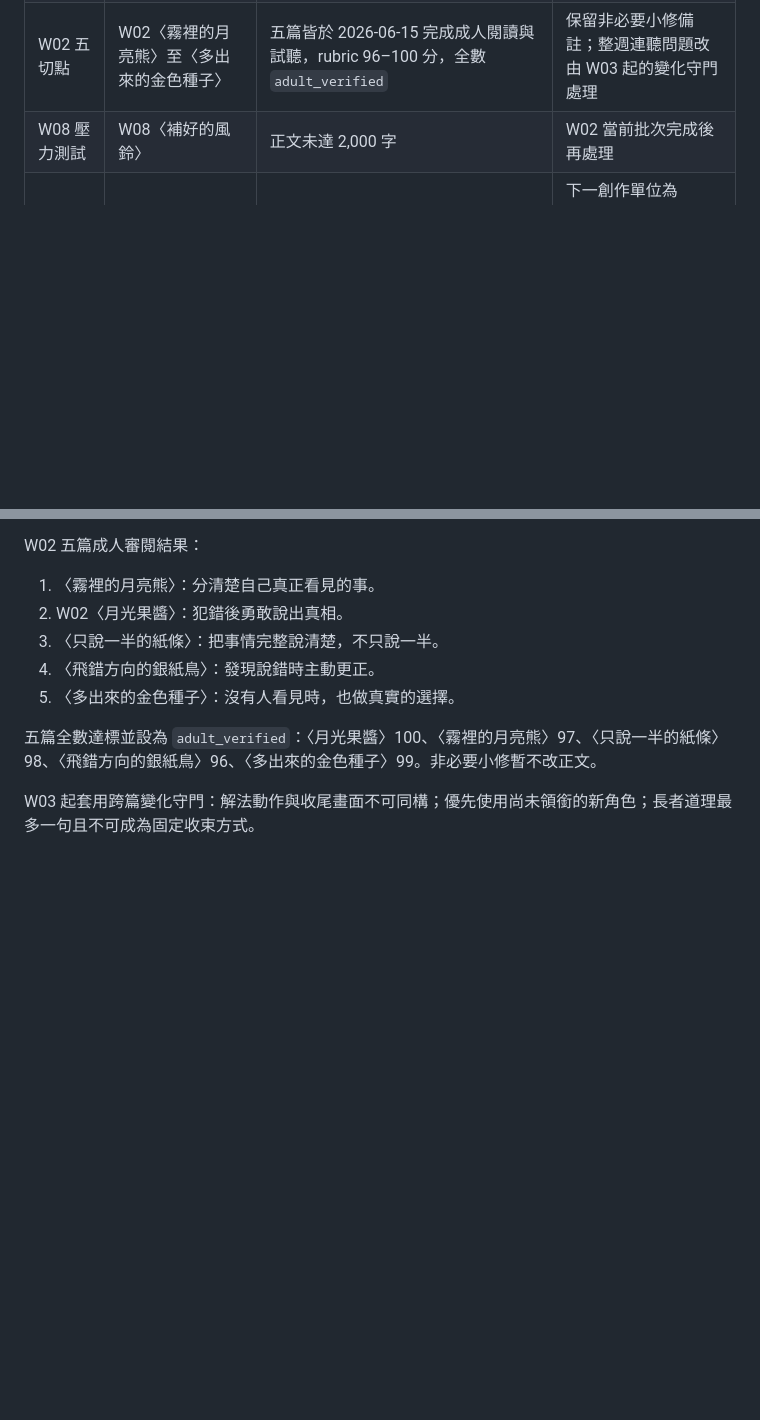
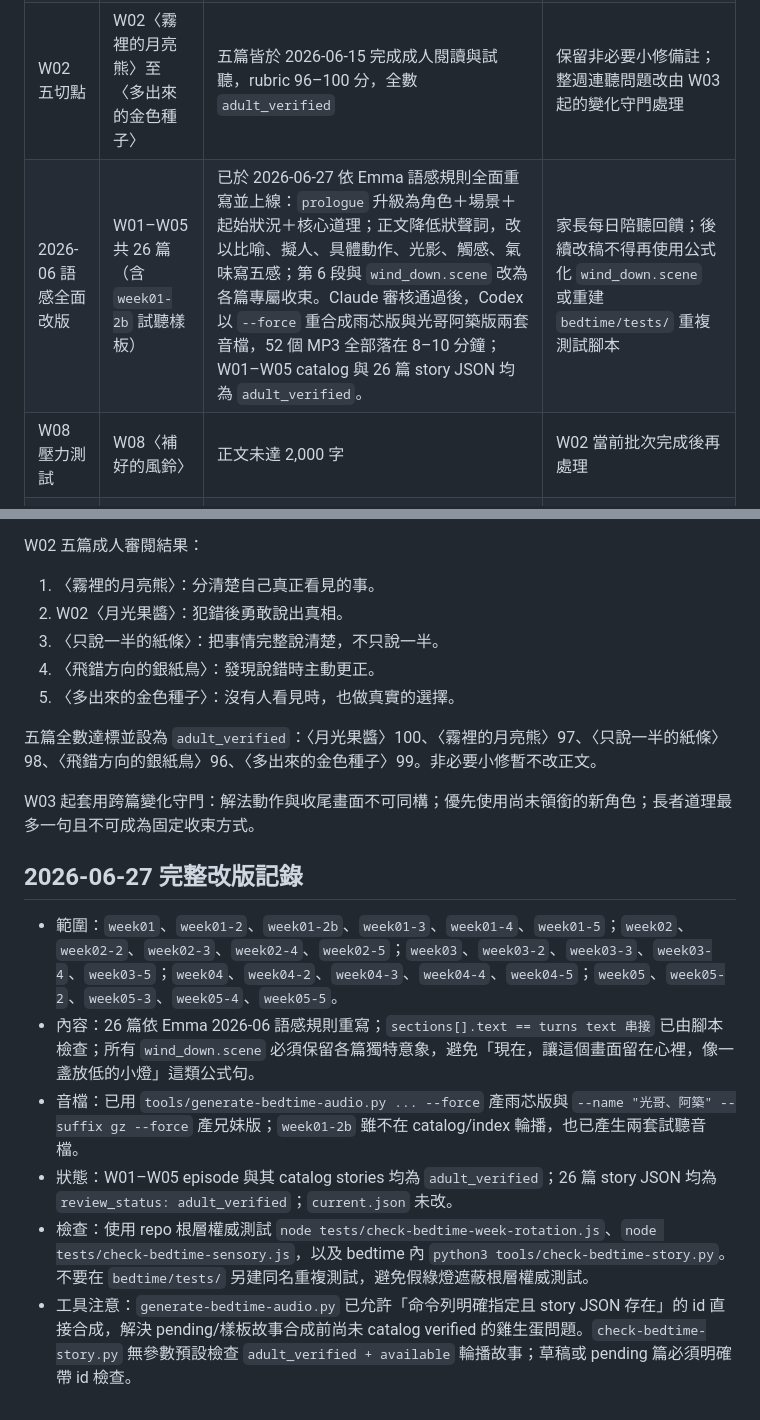
Before and after one commit to jammieaiwriter-jpg/apple, a Markdown page: bedtime/stories/season01-progress.md, 2 parts joined by grey strips. GitHub-like rendering; blank space fills up the shorter version.

```diff
--- a/bedtime/stories/season01-progress.md
+++ b/bedtime/stories/season01-progress.md
@@ -20,6 +20,7 @@
 | 朗讀與選單基礎 | W01、全站 | 已完成 | 持續用實際睡前聆聽回饋校準 |
 | W01 五切點 | W01〈星光小船〉至〈剛剛好的朋友〉 | 五篇 rubric 達標、全數 `adult_verified` 並上線（2026-06-15）；〈星光小船〉已微調收斂並補嗅覺 | 家長每日陪聽回饋 |
 | W02 五切點 | W02〈霧裡的月亮熊〉至〈多出來的金色種子〉 | 五篇皆於 2026-06-15 完成成人閱讀與試聽，rubric 96–100 分，全數 `adult_verified` | 保留非必要小修備註；整週連聽問題改由 W03 起的變化守門處理 |
+| 2026-06 語感全面改版 | W01–W05 共 26 篇（含 `week01-2b` 試聽樣板） | 已於 2026-06-27 依 Emma 語感規則全面重寫並上線：`prologue` 升級為角色＋場景＋起始狀況＋核心道理；正文降低狀聲詞，改以比喻、擬人、具體動作、光影、觸感、氣味寫五感；第 6 段與 `wind_down.scene` 改為各篇專屬收束。Claude 審核通過後，Codex 以 `--force` 重合成雨芯版與光哥阿築版兩套音檔，52 個 MP3 全部落在 8–10 分鐘；W01–W05 catalog 與 26 篇 story JSON 均為 `adult_verified`。 | 家長每日陪聽回饋；後續改稿不得再使用公式化 `wind_down.scene` 或重建 `bedtime/tests/` 重複測試腳本 |
 | W08 壓力測試 | W08〈補好的風鈴〉 | 正文未達 2,000 字 | W02 當前批次完成後再處理 |
 | 第 2 批 | W03、W04 | 已完成故事企劃 | 下一創作單位為 W03；從第一篇起套用跨篇變化守門 |
 | 第 3 批 | W05、W06 | 已完成故事企劃 | 完成第 2 批後開始 |
@@ -49,3 +50,12 @@ W02 五篇成人審閱結果：
 五篇全數達標並設為 `adult_verified`：〈月光果醬〉100、〈霧裡的月亮熊〉97、〈只說一半的紙條〉98、〈飛錯方向的銀紙鳥〉96、〈多出來的金色種子〉99。非必要小修暫不改正文。
 
 W03 起套用跨篇變化守門：解法動作與收尾畫面不可同構；優先使用尚未領銜的新角色；長者道理最多一句且不可成為固定收束方式。
+
+## 2026-06-27 完整改版記錄
+
+- 範圍：`week01`、`week01-2`、`week01-2b`、`week01-3`、`week01-4`、`week01-5`；`week02`、`week02-2`、`week02-3`、`week02-4`、`week02-5`；`week03`、`week03-2`、`week03-3`、`week03-4`、`week03-5`；`week04`、`week04-2`、`week04-3`、`week04-4`、`week04-5`；`week05`、`week05-2`、`week05-3`、`week05-4`、`week05-5`。
+- 內容：26 篇依 Emma 2026-06 語感規則重寫；`sections[].text == turns text 串接` 已由腳本檢查；所有 `wind_down.scene` 必須保留各篇獨特意象，避免「現在，讓這個畫面留在心裡，像一盞放低的小燈」這類公式句。
+- 音檔：已用 `tools/generate-bedtime-audio.py ... --force` 產雨芯版與 `--name "光哥、阿築" --suffix gz --force` 產兄妹版；`week01-2b` 雖不在 catalog/index 輪播，也已產生兩套試聽音檔。
+- 狀態：W01–W05 episode 與其 catalog stories 均為 `adult_verified`；26 篇 story JSON 均為 `review_status: adult_verified`；`current.json` 未改。
+- 檢查：使用 repo 根層權威測試 `node tests/check-bedtime-week-rotation.js`、`node tests/check-bedtime-sensory.js`，以及 bedtime 內 `python3 tools/check-bedtime-story.py`。不要在 `bedtime/tests/` 另建同名重複測試，避免假綠燈遮蔽根層權威測試。
+- 工具注意：`generate-bedtime-audio.py` 已允許「命令列明確指定且 story JSON 存在」的 id 直接合成，解決 pending/樣板故事合成前尚未 catalog verified 的雞生蛋問題。`check-bedtime-story.py` 無參數預設檢查 `adult_verified + available` 輪播故事；草稿或 pending 篇必須明確帶 id 檢查。
```
Also changed, not shown: bedtime/docs/format-revamp-handoff.md (+9 -0 lines).
